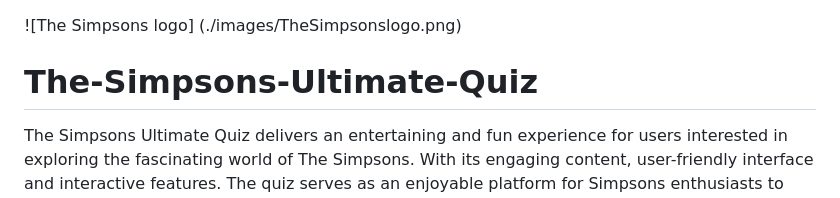
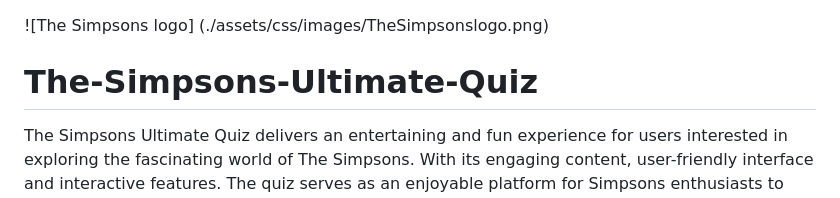
Before and after one commit to Mikej87/The-Simpsons-Ultimate-Quiz, a Markdown page: README.md, the part around the change. Rendered like a GitHub page.

Commit message:
Fix logo image path in README
Updated image path for the Simpsons logo in README.

```diff
--- a/README.md
+++ b/README.md
@@ -1,5 +1,5 @@
 ![The Simpsons logo]
-(./images/TheSimpsonslogo.png)
+(./assets/css/images/TheSimpsonslogo.png)
 
 # The-Simpsons-Ultimate-Quiz
 
```
